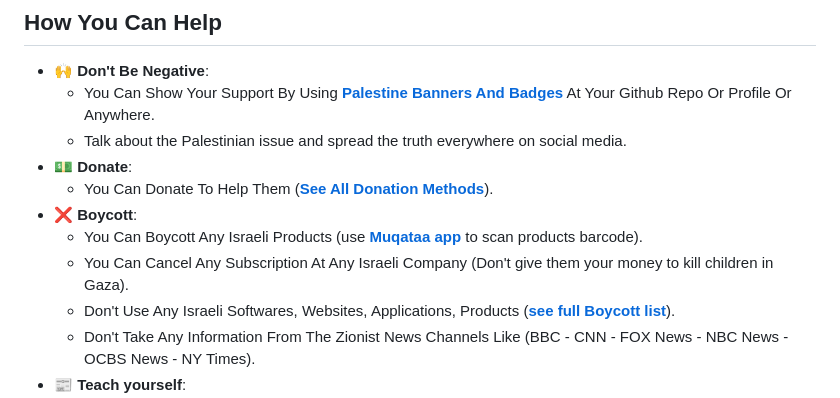
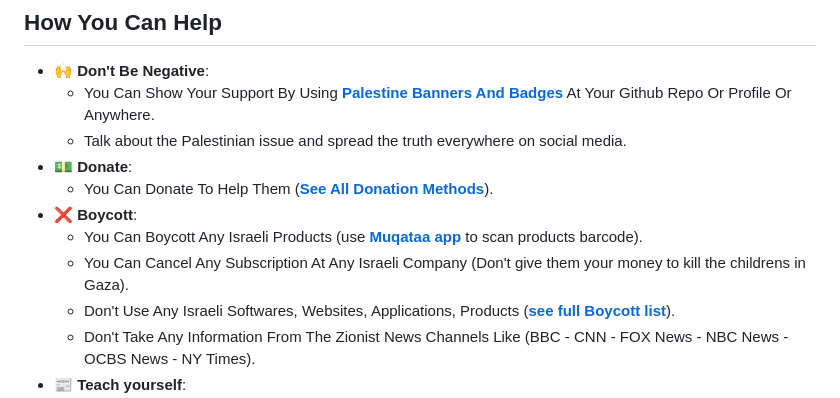
Before and after one commit to karim-eg/StandWithPalestine, a Markdown page: README.md, the part around the change. GitHub-like rendering.

```diff
--- a/README.md
+++ b/README.md
@@ -24,7 +24,7 @@ __📺 See all the crimes and massacres of the Zionist occupation against the pe
   - You Can Donate To Help Them (<a href="https://github.com/karim-eg/StandWithPalestine/blob/main/Donate.md">**See All Donation Methods**</a>).
 - ❌ **Boycott**:
   - You Can Boycott Any Israeli Products (use <a href="https://play.google.com/store/apps/details?id=co.encept.muqataa" target="_blank">**Muqataa app**</a> to scan products barcode).
-  - You Can Cancel Any Subscription At Any Israeli Company (Don't give them your money to kill children in Gaza).
+  - You Can Cancel Any Subscription At Any Israeli Company (Don't give them your money to kill the childrens in Gaza).
   - Don't Use Any Israeli Softwares, Websites, Applications, Products (<a href="https://github.com/karim-eg/StandWithPalestine/blob/main/Boycott.md">**see full Boycott list**</a>).
   - Don't Take Any Information From The Zionist News Channels Like (BBC - CNN - FOX News - NBC News - OCBS News - NY Times).
 - 📰 **Teach yourself**:
```
